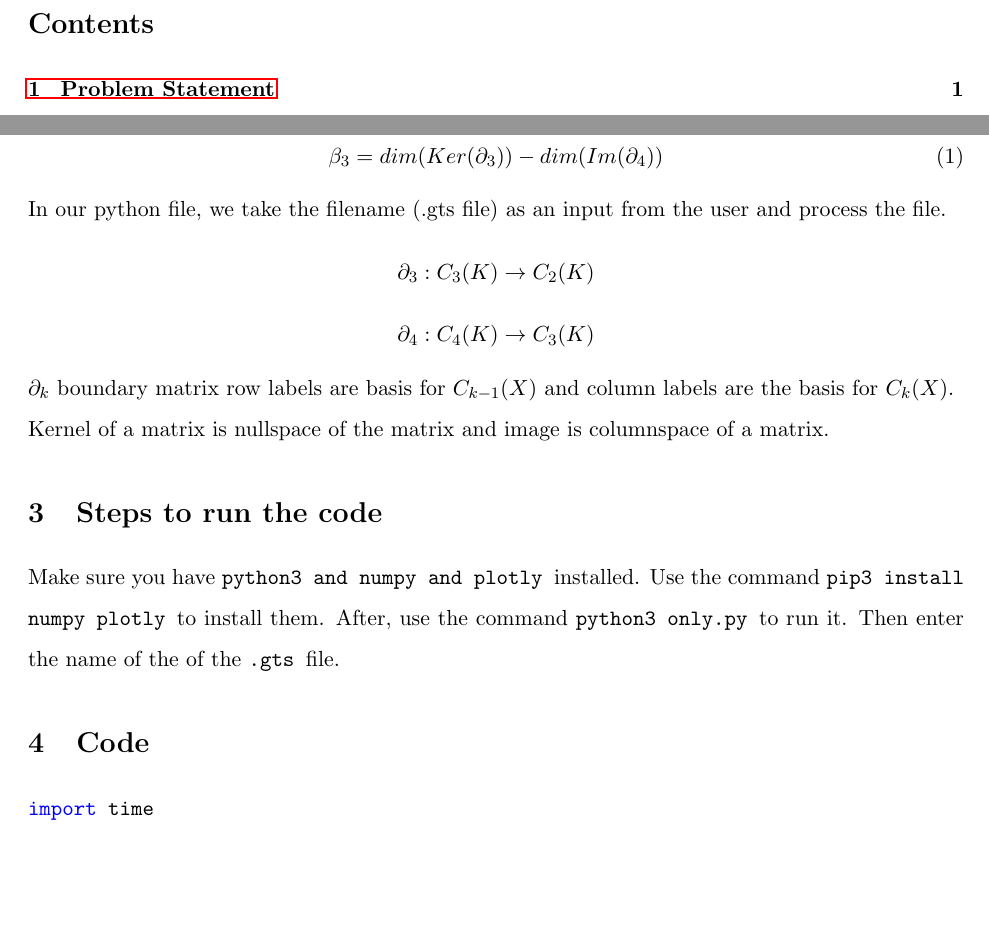
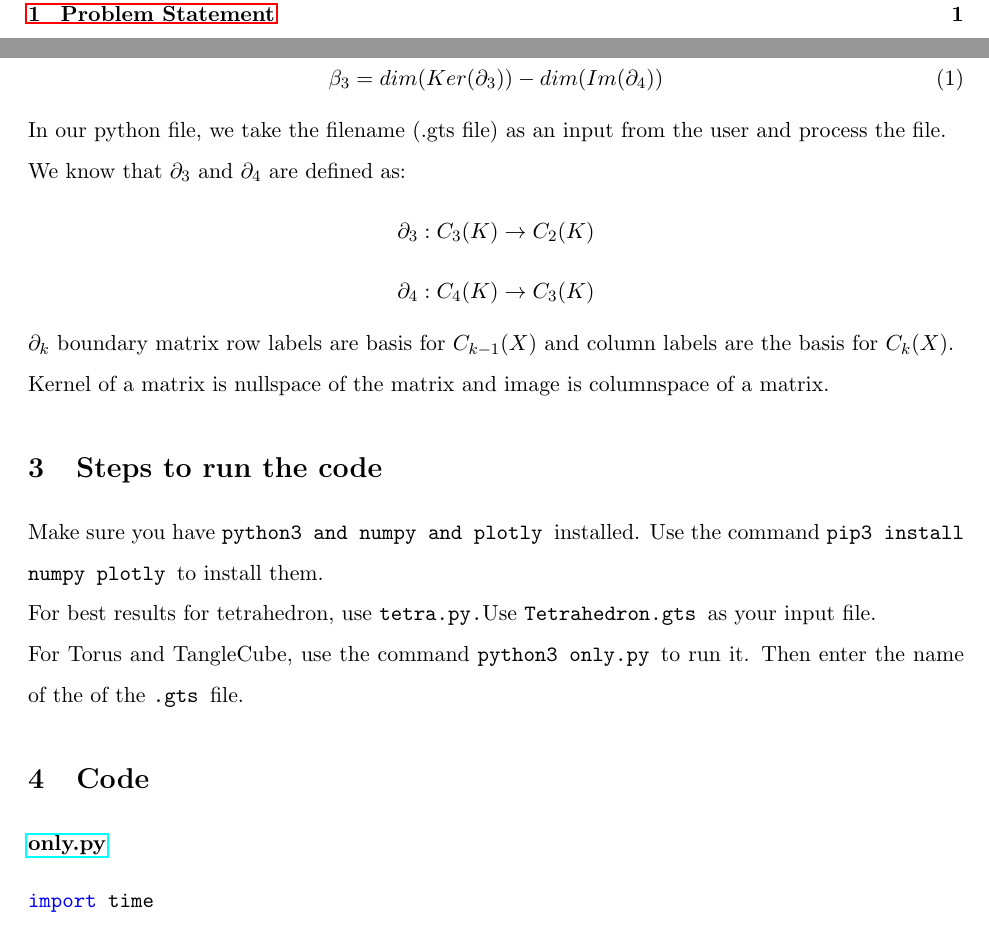
Before and after one commit to harsha-deep/BCTImplementationProject, a LaTeX document (pdf.tex): two parts of pages 2 and 3 of 6 before the commit and two parts of pages 2 and 3 of 7 after it, joined at a grey line, cut at the place of the change, the shorter picture padded with empty space. Compiled offline with pdfLaTeX.

Commit message:
Update pdf.tex

```diff
--- a/pdf.tex
+++ b/pdf.tex
@@ -20,7 +20,7 @@
 % \DeclareMathAlphabet{\mathcal}{OMS}{cmsy}{m}{n}
 % \SetMathAlphabet{\mathcal}{bold}{OMS}{cmsy}{b}{n}
 
-\usemintedstyle{borland}
+% \usemintedstyle{borland}
 
 %\parindent 0ex
 \setlength{\parindent}{4em}
@@ -63,7 +63,8 @@ Formula used to calculate $\beta_3$: \\
 \begin{equation}
     \beta_3 = dim(Ker(\partial_3)) - dim(Im(\partial_4))
 \end{equation}
-In our python file, we take the filename (.gts file) as an input from the user and process the file.
+In our python file, we take the filename (.gts file) as an input from the user and process the file. \\
+We know that $\partial_3$ and $\partial_4$ are defined as:
 \begin{equation*}
     \partial_3 : C_{3}(K) \to C_{2}(K)
 \end{equation*}
@@ -75,11 +76,13 @@ Kernel of a matrix is nullspace of the matrix and image is columnspace of a matr
 
 \section{Steps to run the code}
 Make sure you have \ttfamily \texttt{python3 and numpy and plotly} \normalfont installed.
-Use the command \ttfamily \texttt{pip3 install numpy plotly}  \normalfont to install them.
-After, use the command \ttfamily \texttt{python3 only.py} \normalfont to run it. Then enter the name of the of the \ttfamily \texttt{.gts} \normalfont file.
+Use the command \ttfamily \texttt{pip3 install numpy plotly}  \normalfont to install them. \\
+For best results for tetrahedron, use \ttfamily \texttt{tetra.py}.\normalfont Use \ttfamily \texttt{Tetrahedron.gts} \normalfont as your input file. \\
+For Torus and TangleCube, use the command \ttfamily \texttt{python3 only.py} \normalfont to run it. Then enter the name of the of the \ttfamily \texttt{.gts} \normalfont file.
 
 \usemintedstyle{vs}
 \section{Code}
+\href{https://github.com/harsha-deep/BCTImplementationProject/blob/main/only.py}{\textbf{only.py}}
 \begin{minted}{python}
 import time
 import numpy as np
```
Also changed, not shown: pdf.tex (13 more changed lines).
